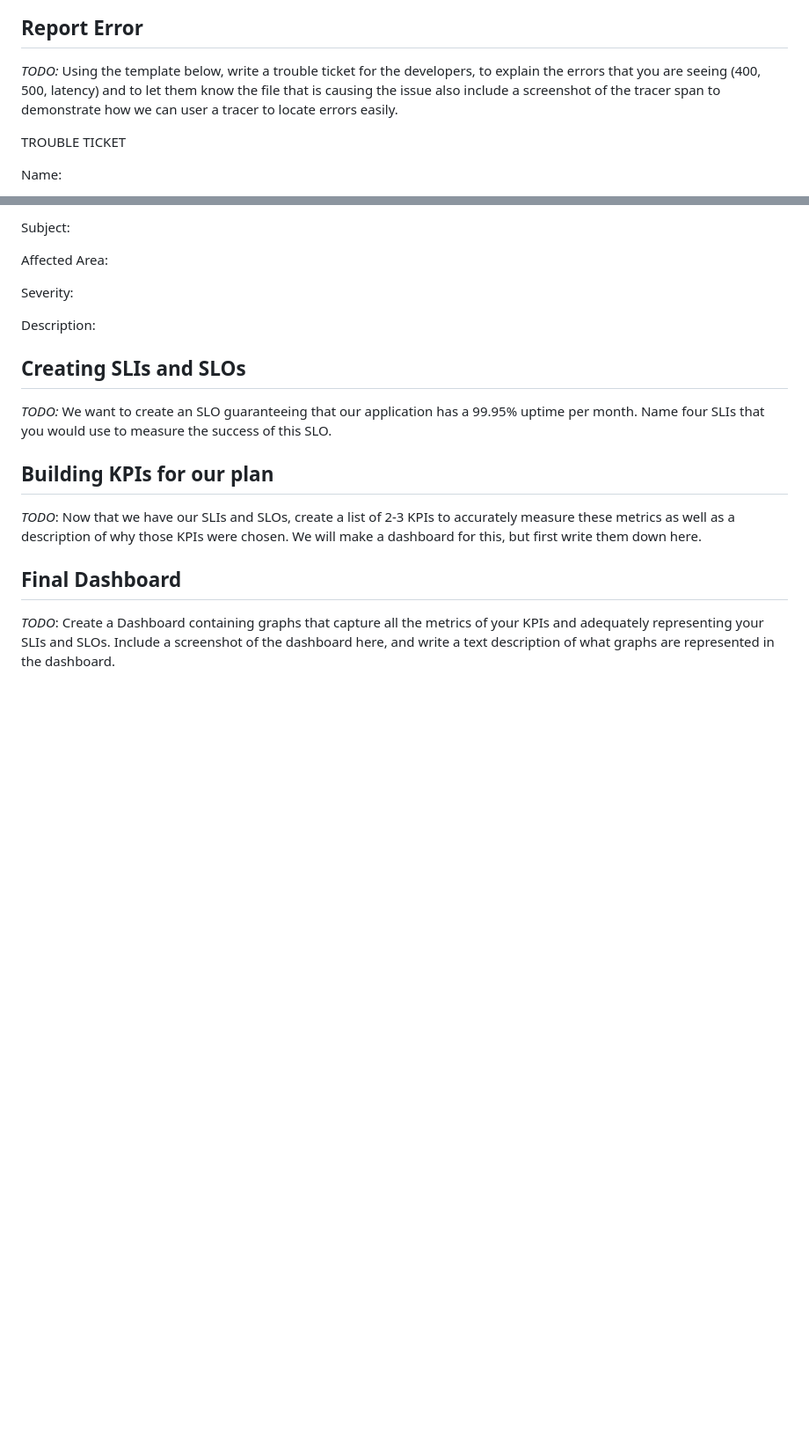
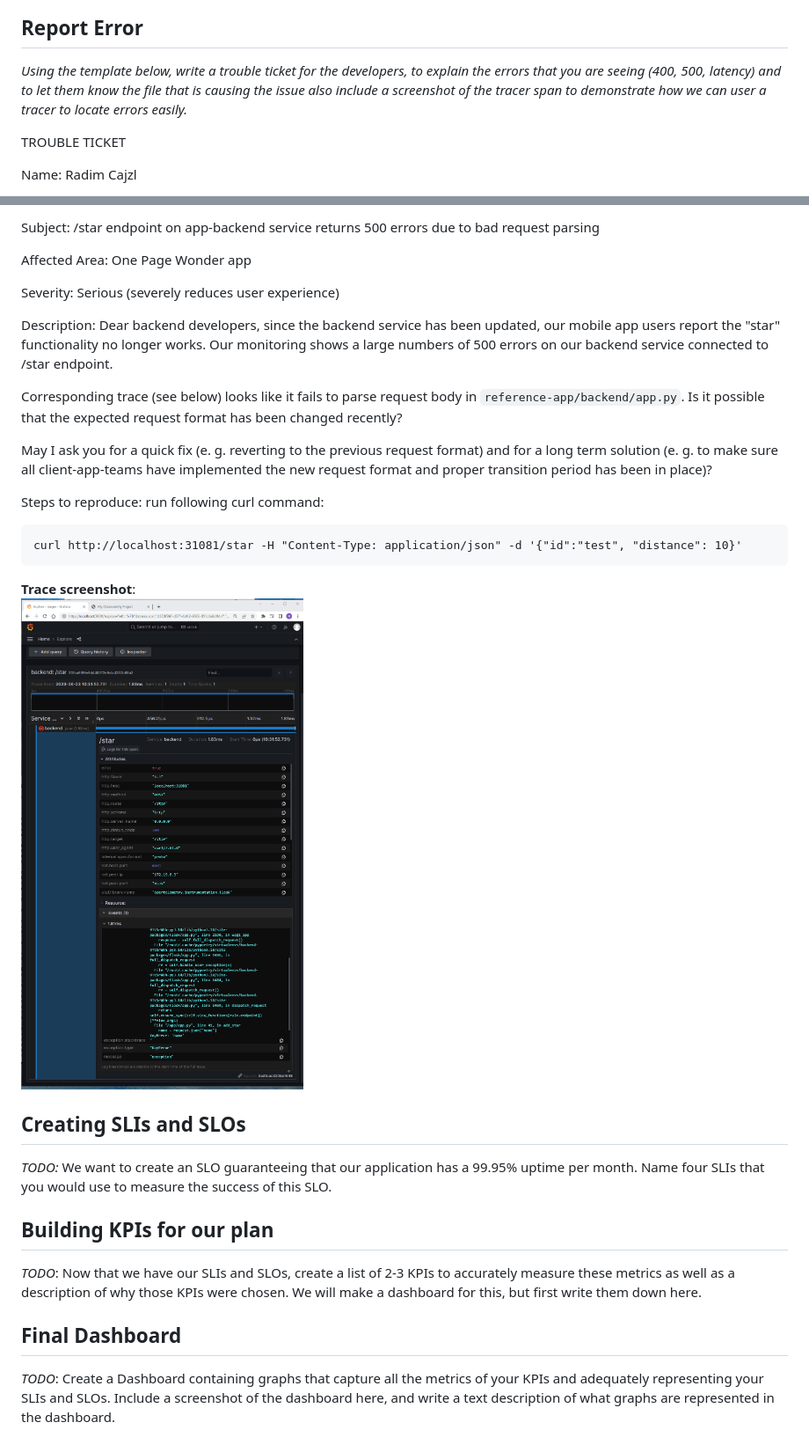
Before and after one commit to RadimCajzl/udacity-metrics-dashboard, a Markdown page: README.md, 2 parts joined by grey strips. Shown: that part at 88% size. Drawn GitHub-style; pictures changed too: answer-img/trouble_ticket_trace.png (added); blank space fills up the shorter version.

Commit message:
init solution: trouble ticket

````diff
--- a/README.md
+++ b/README.md
@@ -149,9 +149,9 @@ in such setup, which allows us to directly see more details for each 500 error f
 
 
 ## Report Error
-*TODO:* Using the template below, write a trouble ticket for the developers, to explain the errors that you are seeing (400, 500, latency) and to let them know the file that is causing the issue also include a screenshot of the tracer span to demonstrate how we can user a tracer to locate errors easily.
+*Using the template below, write a trouble ticket for the developers, to explain the errors that you are seeing (400, 500, latency) and to let them know the file that is causing the issue also include a screenshot of the tracer span to demonstrate how we can user a tracer to locate errors easily.*
 
 TROUBLE TICKET
 
-Name:
+Name: Radim Cajzl
 
@@ -159,11 +159,29 @@ Date:
 
-Subject:
+Subject: /star endpoint on app-backend service returns 500 errors due to bad request parsing
 
-Affected Area:
+Affected Area: One Page Wonder app
 
-Severity:
+Severity: Serious (severely reduces user experience)
 
 Description:
+Dear backend developers, since the backend service has been updated, our mobile app users report
+the "star" functionality no longer works. Our monitoring shows a large numbers of 500 errors
+on our backend service connected to /star endpoint.
+
+Corresponding trace (see below) looks like it fails to parse request body in `reference-app/backend/app.py`.
+Is it possible that the expected request format has been changed recently?
+
+May I ask you for a quick fix (e. g. reverting to the previous request format) and for
+a long term solution (e. g. to make sure all client-app-teams have implemented the new
+request format and proper transition period has been in place)?
+
+Steps to reproduce: run following curl command:
+```
+curl http://localhost:31081/star -H "Content-Type: application/json" -d '{"id":"test", "distance": 10}'
+```
+
+**Trace screenshot**:
+![Jaeger dashboard](answer-img/trouble_ticket_trace.png)
 
 
 ## Creating SLIs and SLOs
````
Also changed, not shown: other parts of README.md (+1 -1 lines).
